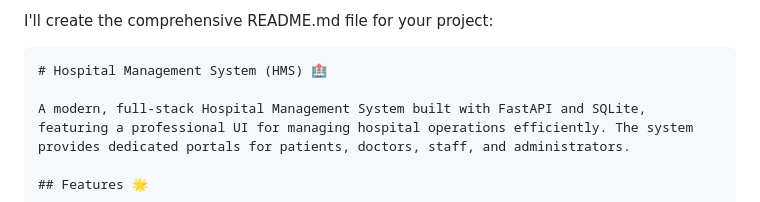
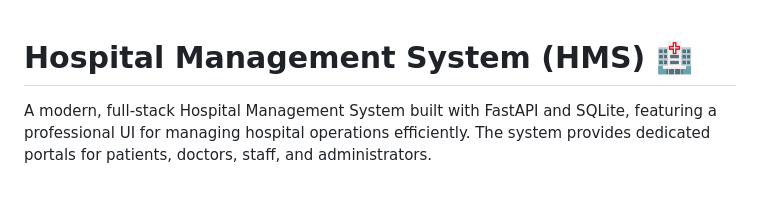
Before and after one commit to PRASHANT-tech870/Hospital-Management-System, a Markdown page: README.md, the part around the change. GitHub-like rendering.

````diff
--- a/README.md
+++ b/README.md
@@ -1,6 +1,4 @@
-I'll create the comprehensive README.md file for your project:
 
-```markdown:README.md
 # Hospital Management System (HMS) 🏥
 
 A modern, full-stack Hospital Management System built with FastAPI and SQLite, featuring a professional UI for managing hospital operations efficiently. The system provides dedicated portals for patients, doctors, staff, and administrators.
````
